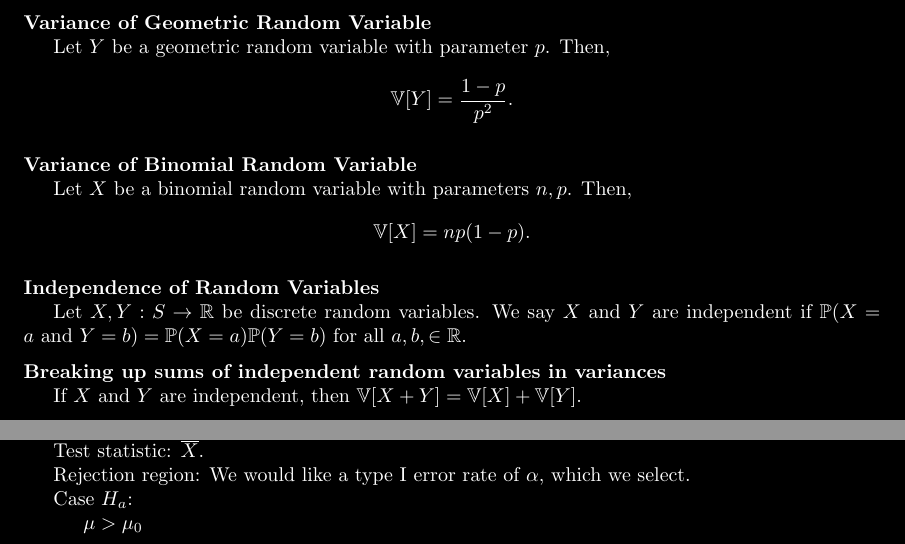
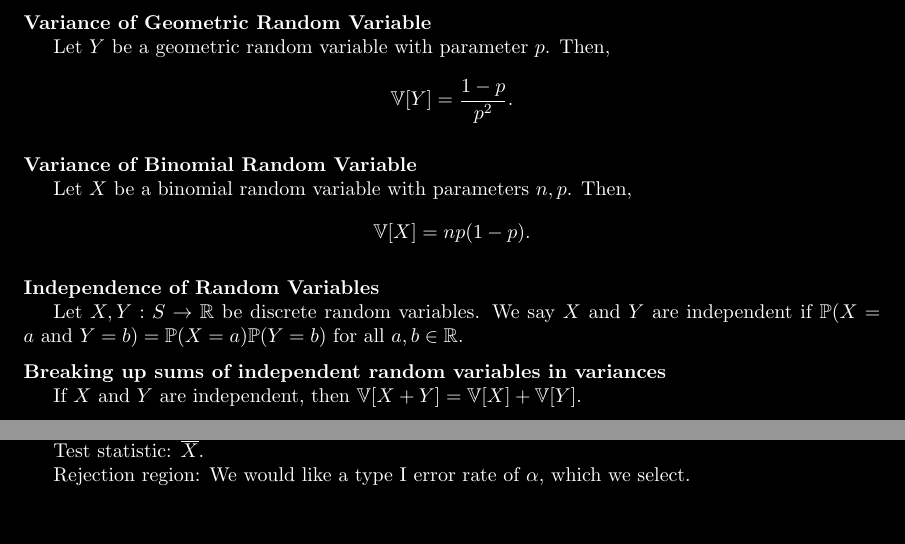
Before and after one commit to kenballus/math-notes, a LaTeX document (probability-theory/probability_theory_notes.tex): two parts of pages 3 and 12 of 12, joined at a grey line, cut so that both start at the same text, the shorter picture padded with empty space. Compiled offline with pdfLaTeX.

Commit message:
updated some old stuff

```diff
--- a/probability-theory/probability_theory_notes.tex
+++ b/probability-theory/probability_theory_notes.tex
@@ -194,7 +194,7 @@
 \medskip
 \noindent{\bf Independence of Random Variables}
 
-    Let $X,Y: S \to \mathbb R$ be discrete random variables. We say $X$ and $Y$ are independent if $\mathbb P(X=a~\text{and}~Y=b) = \mathbb P(X=a) \mathbb P(Y = b)$ for all $a,b, \in \mathbb R$.
+    Let $X,Y: S \to \mathbb R$ be discrete random variables. We say $X$ and $Y$ are independent if $\mathbb P(X=a~\text{and}~Y=b) = \mathbb P(X=a) \mathbb P(Y = b)$ for all $a,b \in \mathbb R$.
 
 \medskip
 \noindent{\bf Breaking up sums of independent random variables in variances}
@@ -607,8 +607,4 @@
 
     Rejection region: We would like a type I error rate of $\alpha$, which we select.
 
-    Case $H_a$:
-
-    \indent\indent \mu > \mu_0
-
 \end{document}
```
Also changed, not shown: real-analysis/hw/06.tex (line endings or trailing spaces).
